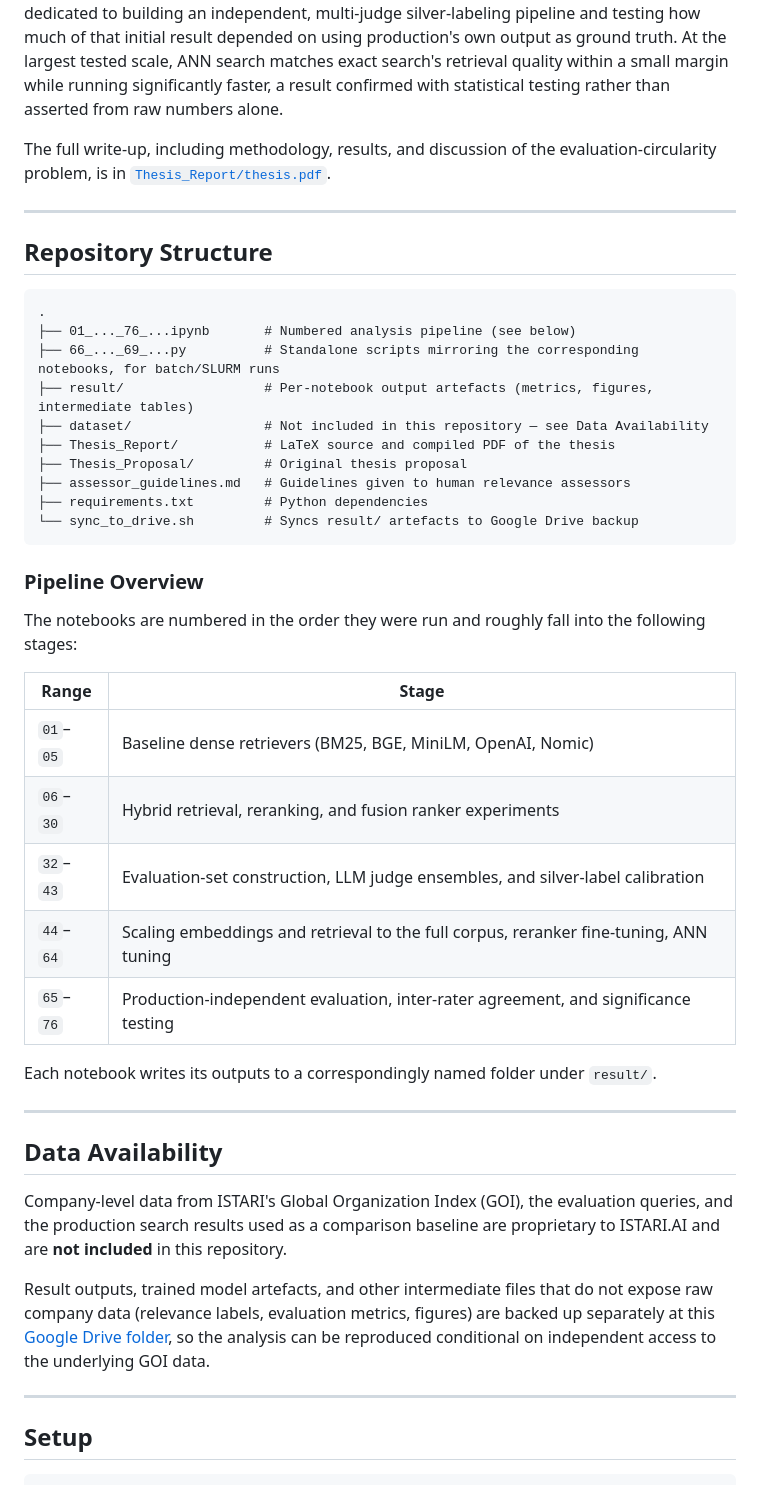
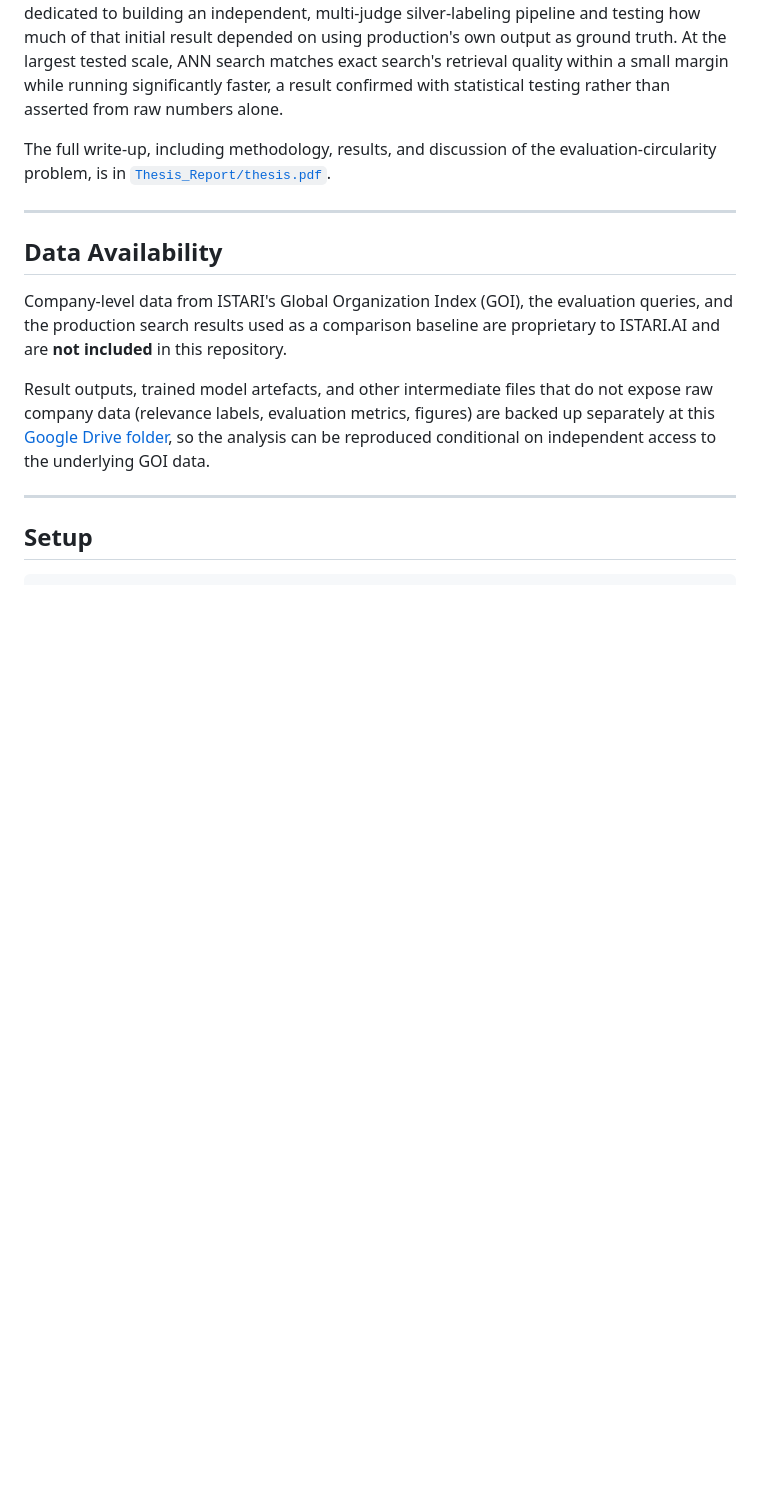
Before and after one commit to marmeepandya/masters-thesis, a Markdown page: readme.md, the part around the change. Drawn GitHub-style; blank space fills up the shorter version.

````diff
--- a/readme.md
+++ b/readme.md
@@ -14,37 +14,6 @@ A company that is a perfect match for a search query can still be invisible to a
 The work compares more than ten dense embedding models, a late-interaction architecture, and several hybrid retrieval pipelines over a corpus of company profiles drawn from ISTARI's Global Organization Index (GOI), a dataset of roughly 20 million verified, actively operated organizations across 232 countries. A learned fusion ranker trained on the task's own queries is the strongest performer under a standard retrieval protocol. Because no independent human relevance judgements existed for this task at the outset, a large part of the project is dedicated to building an independent, multi-judge silver-labeling pipeline and testing how much of that initial result depended on using production's own output as ground truth. At the largest tested scale, ANN search matches exact search's retrieval quality within a small margin while running significantly faster, a result confirmed with statistical testing rather than asserted from raw numbers alone.
 
 The full write-up, including methodology, results, and discussion of the evaluation-circularity problem, is in [`Thesis_Report/thesis.pdf`](Thesis_Report/thesis.pdf).
-
----
-
-## Repository Structure
-
-```
-.
-├── 01_..._76_...ipynb       # Numbered analysis pipeline (see below)
-├── 66_..._69_...py          # Standalone scripts mirroring the corresponding notebooks, for batch/SLURM runs
-├── result/                  # Per-notebook output artefacts (metrics, figures, intermediate tables)
-├── dataset/                 # Not included in this repository — see Data Availability
-├── Thesis_Report/           # LaTeX source and compiled PDF of the thesis
-├── Thesis_Proposal/         # Original thesis proposal
-├── assessor_guidelines.md   # Guidelines given to human relevance assessors
-├── requirements.txt         # Python dependencies
-└── sync_to_drive.sh         # Syncs result/ artefacts to Google Drive backup
-```
-
-### Pipeline Overview
-
-The notebooks are numbered in the order they were run and roughly fall into the following stages:
-
-| Range | Stage |
-|-------|-------|
-| `01`–`05` | Baseline dense retrievers (BM25, BGE, MiniLM, OpenAI, Nomic) |
-| `06`–`30` | Hybrid retrieval, reranking, and fusion ranker experiments |
-| `32`–`43` | Evaluation-set construction, LLM judge ensembles, and silver-label calibration |
-| `44`–`64` | Scaling embeddings and retrieval to the full corpus, reranker fine-tuning, ANN tuning |
-| `65`–`76` | Production-independent evaluation, inter-rater agreement, and significance testing |
-
-Each notebook writes its outputs to a correspondingly named folder under `result/`.
 
 ---
 
````
